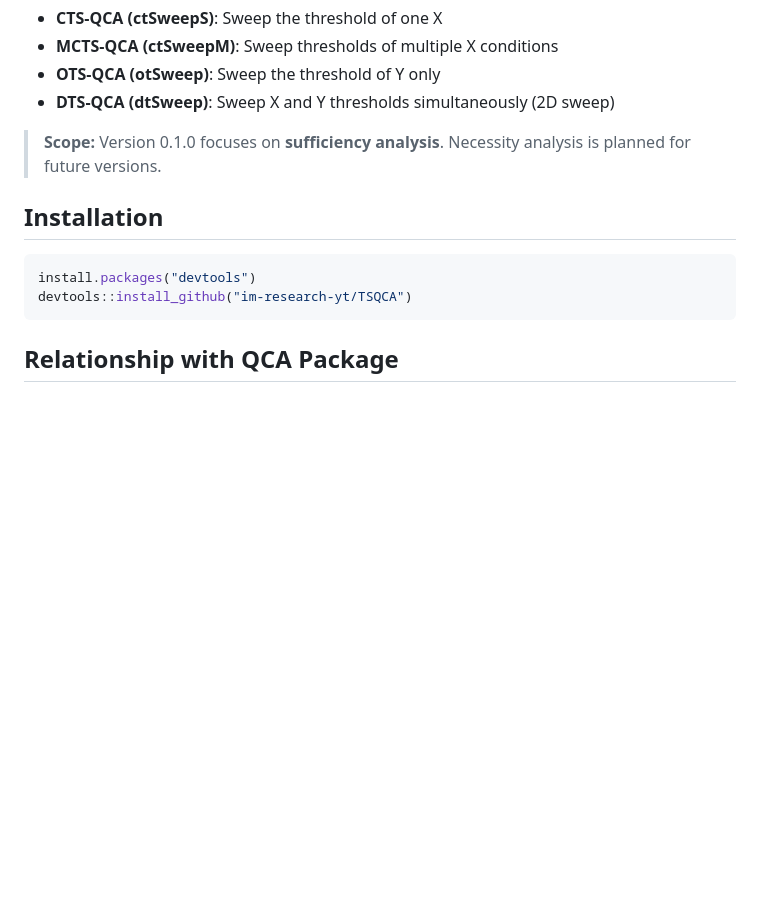
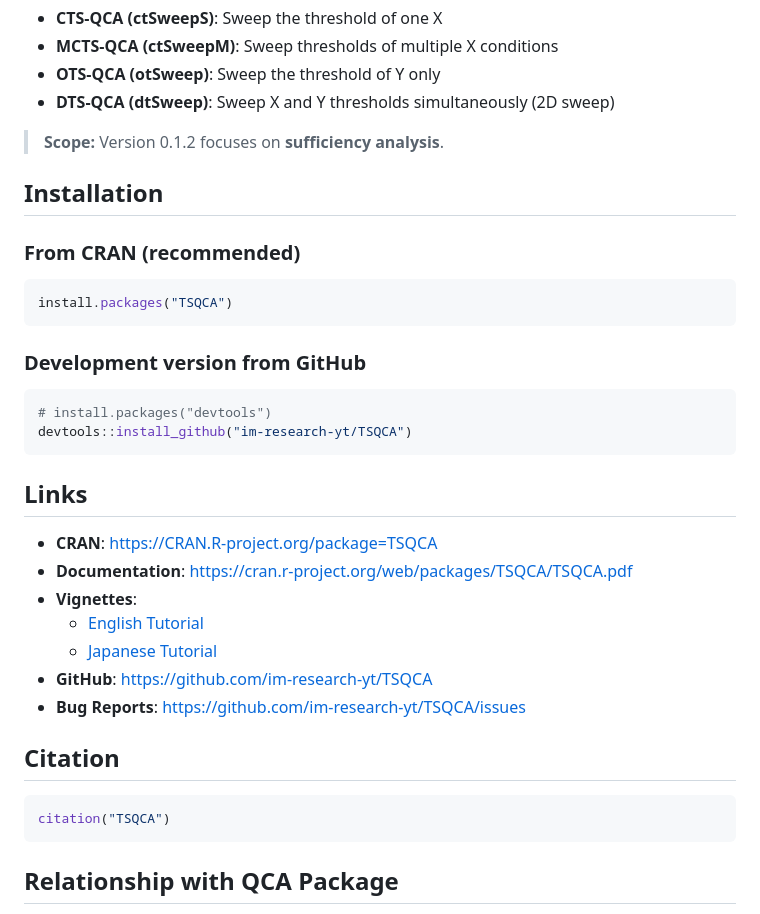
Before and after one commit to im-research-yt/TSQCA, a Markdown page: README.md, the part around one of its changes. GitHub-like rendering; blank space fills up the shorter version.

Commit message:
docs: Update README for CRAN v0.1.2 release

````diff
--- a/README.md
+++ b/README.md
@@ -23,12 +27,34 @@ Implemented sweep types:
 - **OTS-QCA (otSweep)**: Sweep the threshold of Y only
 - **DTS-QCA (dtSweep)**: Sweep X and Y thresholds simultaneously (2D sweep)
 
-> **Scope:** Version 0.1.0 focuses on **sufficiency analysis**. Necessity analysis is planned for future versions.
 
+> **Scope:** Version 0.1.2 focuses on **sufficiency analysis**.
 ## Installation
+
+### From CRAN (recommended)
 ```r
-install.packages("devtools")
+install.packages("TSQCA")
+```
+
+### Development version from GitHub
+```r
+# install.packages("devtools")
 devtools::install_github("im-research-yt/TSQCA")
+```
+
+## Links
+
+- **CRAN**: https://CRAN.R-project.org/package=TSQCA
+- **Documentation**: https://cran.r-project.org/web/packages/TSQCA/TSQCA.pdf
+- **Vignettes**:
+  - [English Tutorial](https://cran.r-project.org/web/packages/TSQCA/vignettes/TSQCA_Tutorial_EN.html)
+  - [Japanese Tutorial](https://cran.r-project.org/web/packages/TSQCA/vignettes/TSQCA_Tutorial_JA.html)
+- **GitHub**: https://github.com/im-research-yt/TSQCA
+- **Bug Reports**: https://github.com/im-research-yt/TSQCA/issues
+
+## Citation
+```r
+citation("TSQCA")
 ```
 
 ## Relationship with QCA Package
````
Also changed, not shown: other parts of README.md (+4 -0 lines).
